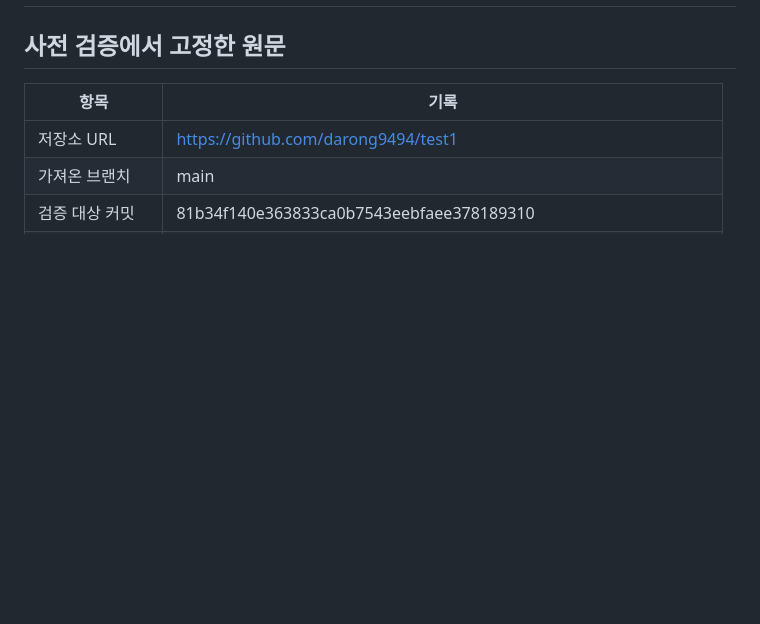
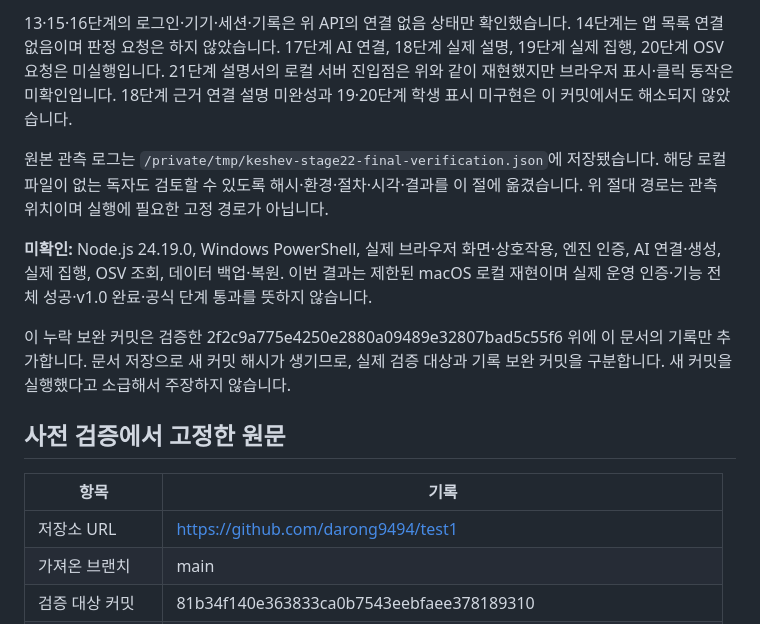
Before and after one commit to darong9494/test1, a Markdown page: on-client/docs/STUDENT_EXECUTION_RESULTS.md, the part around one of its changes. GitHub-like rendering; blank space fills up the shorter version.

Commit message:
Include exact submitted commit reproduction evidence in stage 22 record

```diff
--- a/on-client/docs/STUDENT_EXECUTION_RESULTS.md
+++ b/on-client/docs/STUDENT_EXECUTION_RESULTS.md
@@ -2,3 +52,10 @@
+13·15·16단계의 로그인·기기·세션·기록은 위 API의 연결 없음 상태만 확인했습니다. 14단계는 앱 목록 연결 없음이며 판정 요청은 하지 않았습니다. 17단계 AI 연결, 18단계 실제 설명, 19단계 실제 집행, 20단계 OSV 요청은 미실행입니다. 21단계 설명서의 로컬 서버 진입점은 위와 같이 재현했지만 브라우저 표시·클릭 동작은 미확인입니다. 18단계 근거 연결 설명 미완성과 19·20단계 학생 표시 미구현은 이 커밋에서도 해소되지 않았습니다.
+
+원본 관측 로그는 `/private/tmp/keshev-stage22-final-verification.json`에 저장됐습니다. 해당 로컬 파일이 없는 독자도 검토할 수 있도록 해시·환경·절차·시각·결과를 이 절에 옮겼습니다. 위 절대 경로는 관측 위치이며 실행에 필요한 고정 경로가 아닙니다.
+
+**미확인:** Node.js 24.19.0, Windows PowerShell, 실제 브라우저 화면·상호작용, 엔진 인증, AI 연결·생성, 실제 집행, OSV 조회, 데이터 백업·복원. 이번 결과는 제한된 macOS 로컬 재현이며 실제 운영 인증·기능 전체 성공·v1.0 완료·공식 단계 통과를 뜻하지 않습니다.
+
+이 누락 보완 커밋은 검증한 2f2c9a775e4250e2880a09489e32807bad5c55f6 위에 이 문서의 기록만 추가합니다. 문서 저장으로 새 커밋 해시가 생기므로, 실제 검증 대상과 기록 보완 커밋을 구분합니다. 새 커밋을 실행했다고 소급해서 주장하지 않습니다.
 
 ## 사전 검증에서 고정한 원문
 
```
Also changed, not shown: other parts of on-client/docs/STUDENT_EXECUTION_RESULTS.md (+51 -1 lines).
